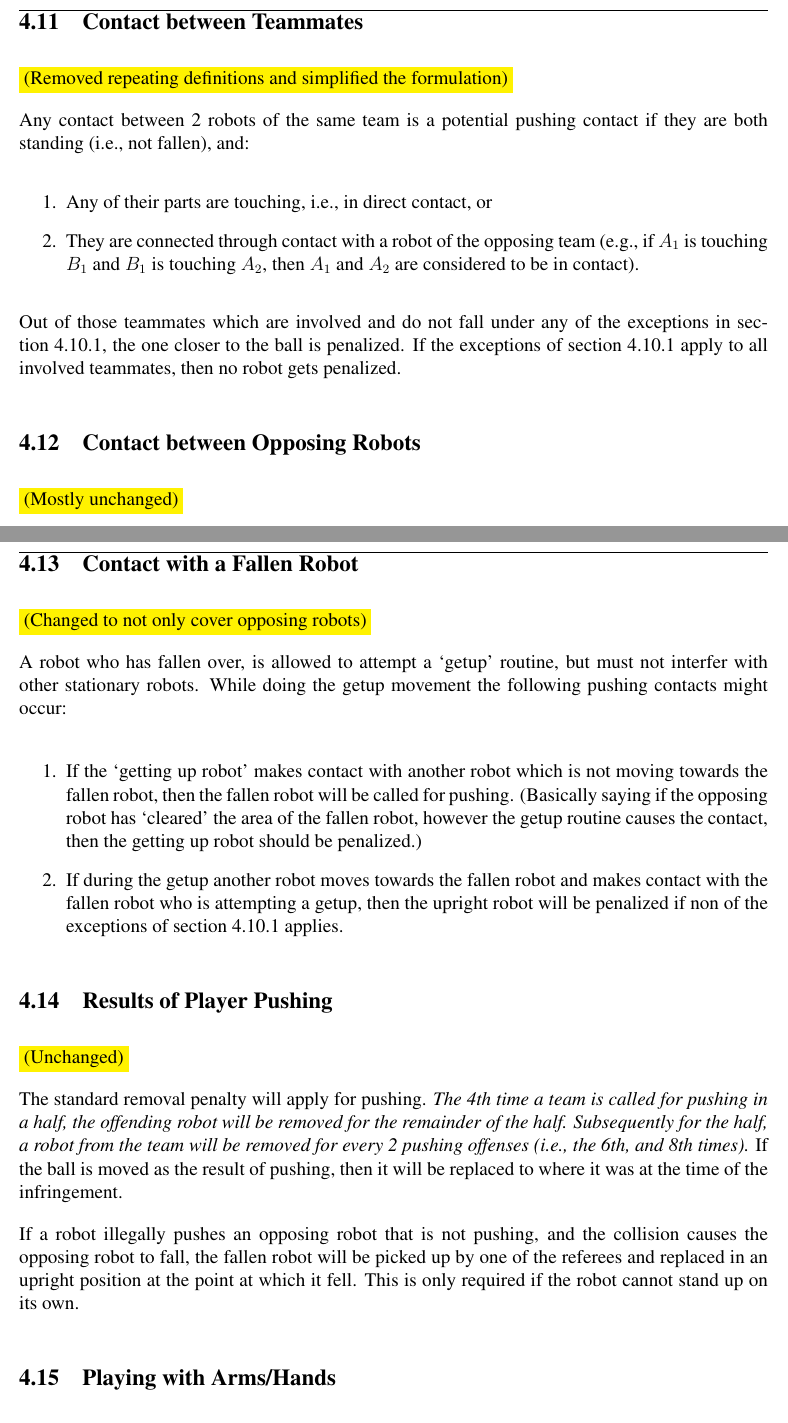
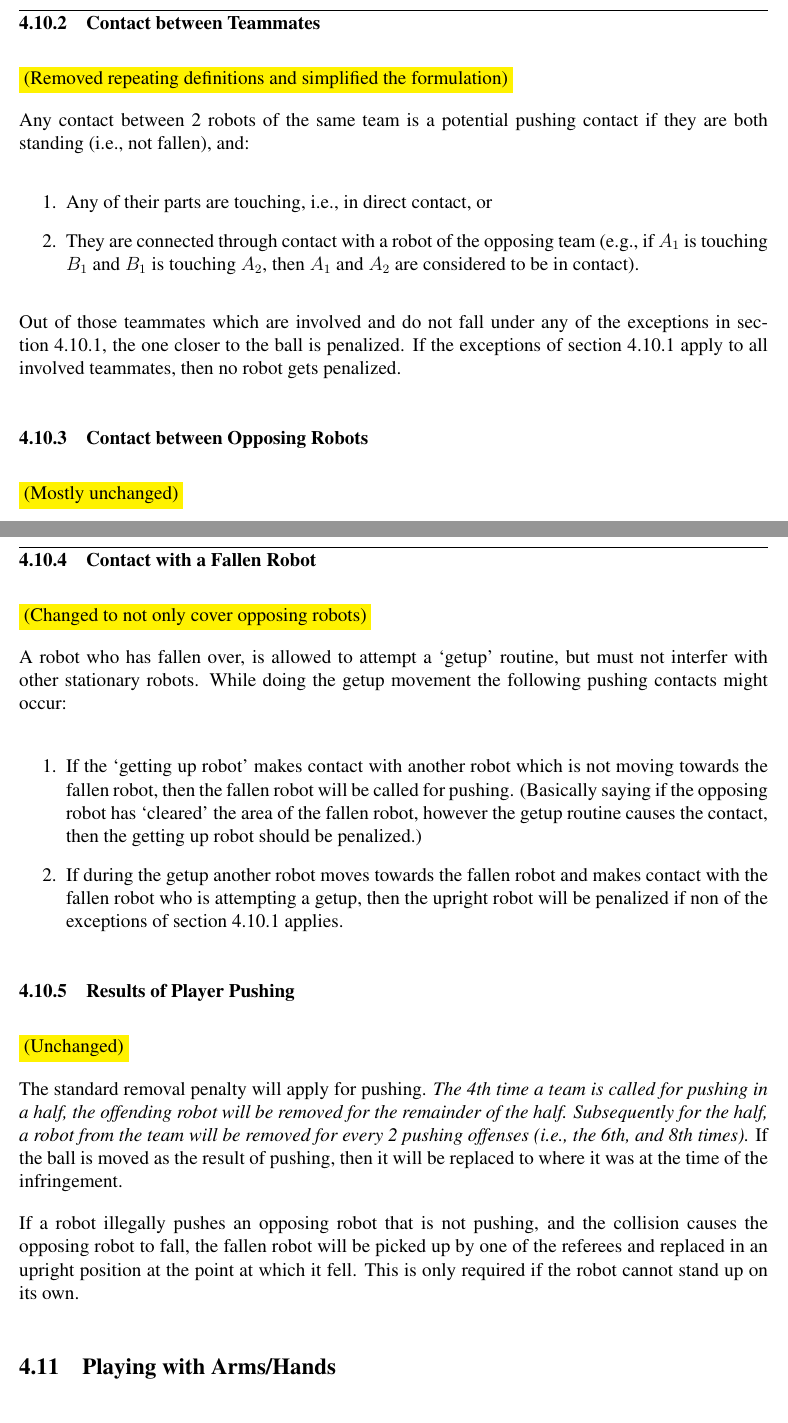
Before and after one commit to RoboCup-SPL/Rules, a LaTeX document (SPL-Rules.tex): two parts of pages 24 and 25 of 31, joined at a grey line, cut so that both start at the same text. Compiled offline with pdfLaTeX.

Commit message:
* corrected subsections to subsubsections

```diff
--- a/SPL-Rules.tex
+++ b/SPL-Rules.tex
@@ -682,7 +682,7 @@ Sections~\ref{sec:pushing_own} to~\ref{sec:pushing_fallen} define such pushing c
 	\item The goal keeper, whilst in its own penalty area, and either moving to the ball or looking at the ball, will not be penalized for pushing.
 \end{enumerate}
 
-\subsection{Contact between Teammates}
+\subsubsection{Contact between Teammates}
 \label{sec:pushing_own}
 \colorbox{yellow}{(Removed repeating definitions and simplified the formulation)}
 
@@ -695,7 +695,7 @@ Any contact between 2 robots of the same team is a potential pushing contact if
 Out of those teammates which are involved and do not fall under any of the exceptions in section~\ref{sec:situations_no_pushing}, the one closer to the ball is penalized.
 If the exceptions of section~\ref{sec:situations_no_pushing} apply to all involved teammates, then no robot gets penalized.
 
-\subsection{Contact between Opposing Robots}
+\subsubsection{Contact between Opposing Robots}
 \label{sec:pushing_opponent}
 \colorbox{yellow}{(Mostly unchanged)}
 
@@ -714,7 +714,7 @@ The following forms of contact are considered pushing contacts, except the scena
 
 
 
-\subsection{Contact with a Fallen Robot}
+\subsubsection{Contact with a Fallen Robot}
 \label{sec:pushing_fallen}
 \colorbox{yellow}{(Changed to not only cover opposing robots)}
 
@@ -727,7 +727,7 @@ While doing the getup movement the following pushing contacts might occur:
 \end{enumerate}
 
 
-\subsection{Results of Player Pushing}
+\subsubsection{Results of Player Pushing}
 \colorbox{yellow}{(Unchanged)}
 
 The standard removal penalty will apply for pushing. \emph{The 4th time a team is called for pushing in a half, the offending robot will be removed for the remainder of the half. Subsequently for the half, a robot from the team will be removed for every 2 pushing offenses (i.e., the 6th, and 8th times).} If the ball is moved as the result of pushing, then it will be replaced to where it was at the time of the infringement.
```
